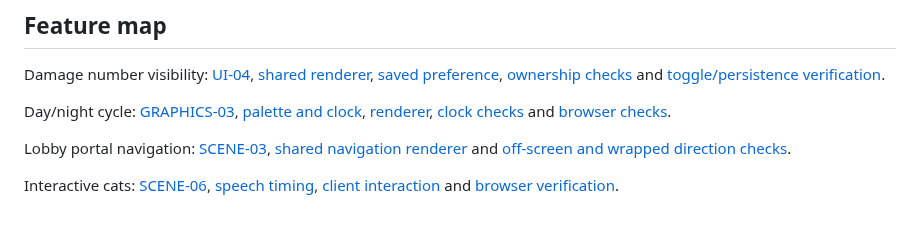
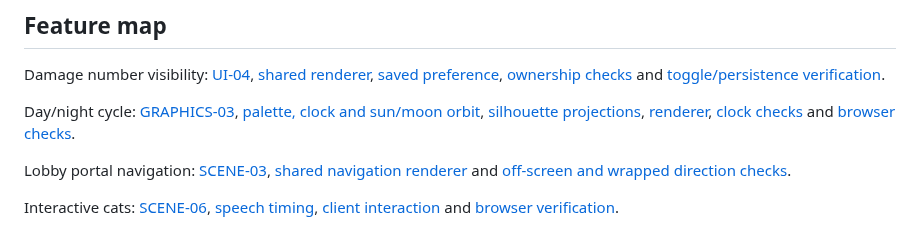
Before and after one commit to cTux/emberfall, a Markdown page: docs/README.md, the part around the change. GitHub-like rendering.

Commit message:
feat: move sun and moon shadows with the day-night cycle (#286)

```diff
--- a/docs/README.md
+++ b/docs/README.md
@@ -49,7 +49,8 @@ Damage number visibility: [UI-04](specs/interface-and-audio.md#ui-04--settings-a
 [toggle/persistence verification](../tests/damage-numbers.spec.ts).
 
 Day/night cycle: [GRAPHICS-03](specs/graphics.md#graphics-03--scenery-and-atmosphere),
-[palette and clock](../packages/client/src/day-night.ts),
+[palette, clock and sun/moon orbit](../packages/client/src/day-night.ts),
+[silhouette projections](../packages/client/src/lighting.ts),
 [renderer](../packages/client/src/rendering/pixi-context.ts),
 [clock checks](../tests/day-night.test.ts) and
 [browser checks](../tests/day-night.spec.ts).
```
Also changed, not shown: docs/design/presentation.md (+9 -4 lines), docs/specs/graphics.md (+15 -4 lines), docs/images/celestial-shadows.png (added), 10 other files.
